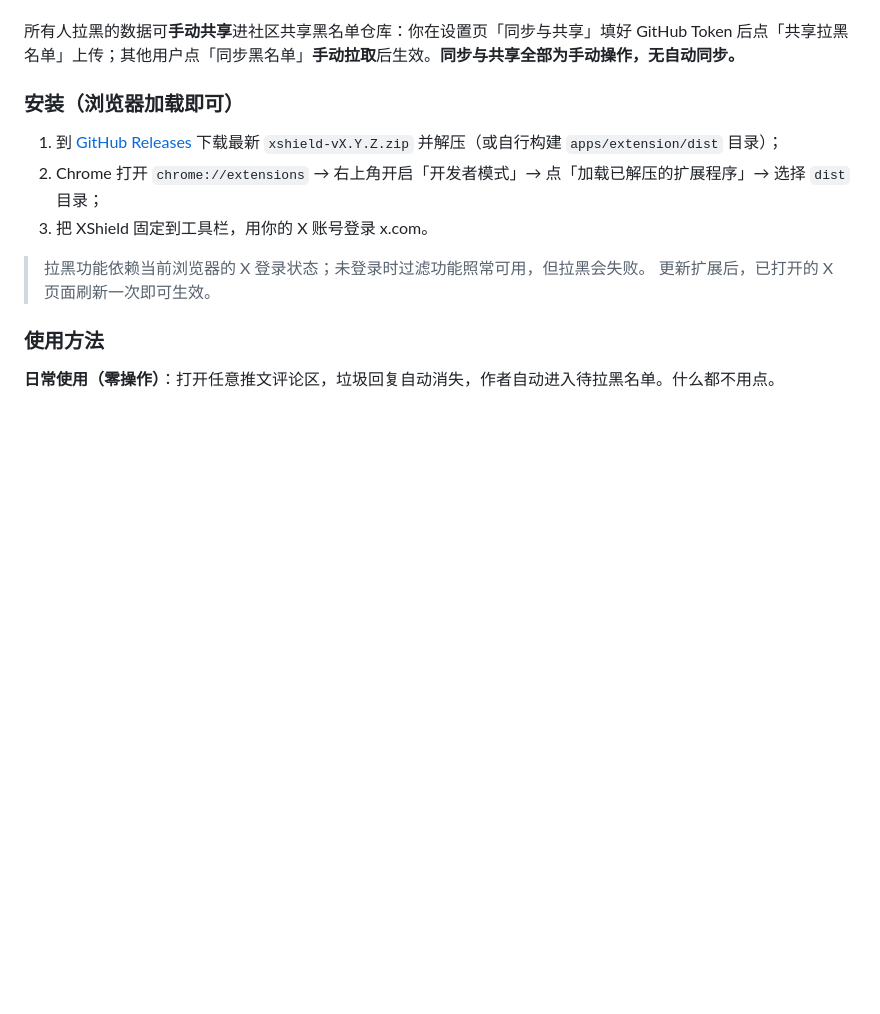
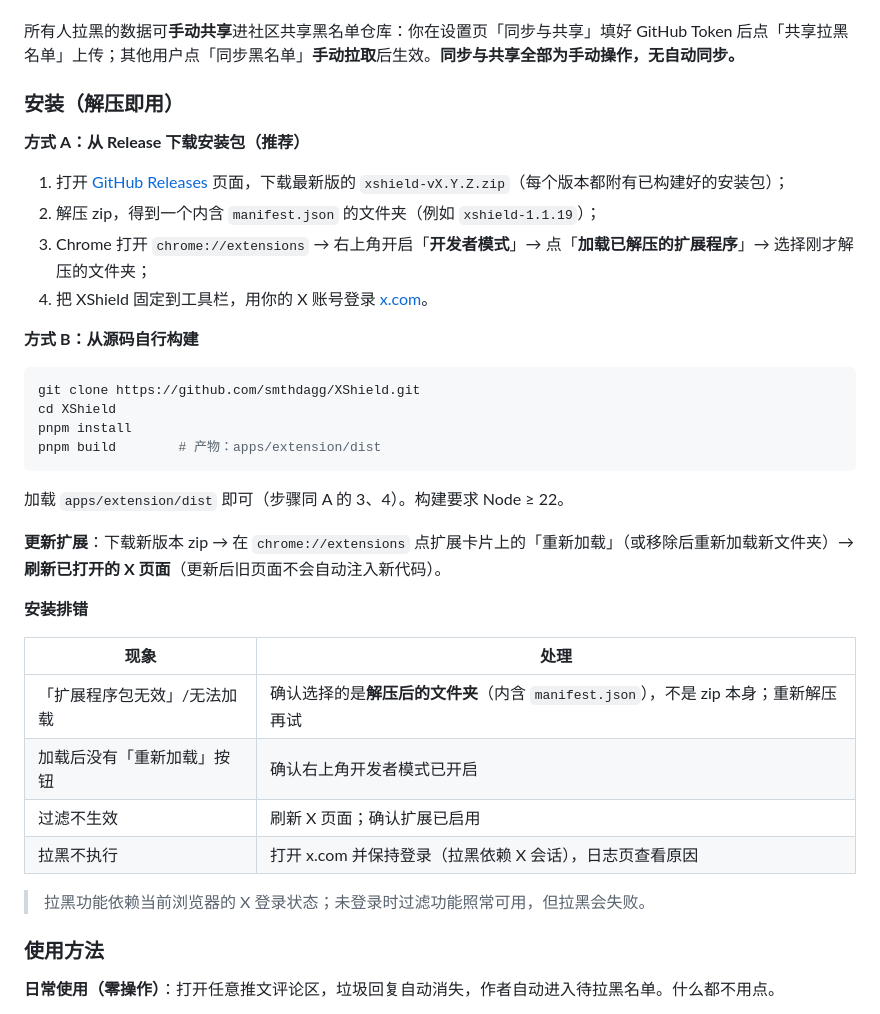
Before and after one commit to smthdagg/XShield, a Markdown page: README.md, the part around one of its changes. Drawn GitHub-style; blank space fills up the shorter version.

Commit message:
docs: complete install/update/troubleshoot sections (release zip path) in README & guides (1.1.19)

````diff
--- a/README.md
+++ b/README.md
@@ -16,14 +16,38 @@
 
 所有人拉黑的数据可**手动共享**进社区共享黑名单仓库：你在设置页「同步与共享」填好 GitHub Token 后点「共享拉黑名单」上传；其他用户点「同步黑名单」**手动拉取**后生效。**同步与共享全部为手动操作，无自动同步。**
 
-### 安装（浏览器加载即可）
+### 安装（解压即用）
 
-1. 到 [GitHub Releases](https://github.com/smthdagg/XShield/releases) 下载最新 `xshield-vX.Y.Z.zip` 并解压（或自行构建 `apps/extension/dist` 目录）；
-2. Chrome 打开 `chrome://extensions` → 右上角开启「开发者模式」→ 点「加载已解压的扩展程序」→ 选择 `dist` 目录；
-3. 把 XShield 固定到工具栏，用你的 X 账号登录 x.com。
+**方式 A：从 Release 下载安装包（推荐）**
+
+1. 打开 [GitHub Releases](https://github.com/smthdagg/XShield/releases) 页面，下载最新版的 `xshield-vX.Y.Z.zip`（每个版本都附有已构建好的安装包）；
+2. 解压 zip，得到一个内含 `manifest.json` 的文件夹（例如 `xshield-1.1.19`）；
+3. Chrome 打开 `chrome://extensions` → 右上角开启「**开发者模式**」→ 点「**加载已解压的扩展程序**」→ 选择刚才解压的文件夹；
+4. 把 XShield 固定到工具栏，用你的 X 账号登录 [x.com](https://x.com)。
+
+**方式 B：从源码自行构建**
+
+```bash
+git clone https://github.com/smthdagg/XShield.git
+cd XShield
+pnpm install
+pnpm build        # 产物：apps/extension/dist
+```
+
+加载 `apps/extension/dist` 即可（步骤同 A 的 3、4）。构建要求 Node ≥ 22。
+
+**更新扩展**：下载新版本 zip → 在 `chrome://extensions` 点扩展卡片上的「重新加载」（或移除后重新加载新文件夹）→ **刷新已打开的 X 页面**（更新后旧页面不会自动注入新代码）。
+
+**安装排错**
+
+| 现象 | 处理 |
+|------|------|
+| 「扩展程序包无效」/无法加载 | 确认选择的是**解压后的文件夹**（内含 `manifest.json`），不是 zip 本身；重新解压再试 |
+| 加载后没有「重新加载」按钮 | 确认右上角开发者模式已开启 |
+| 过滤不生效 | 刷新 X 页面；确认扩展已启用 |
+| 拉黑不执行 | 打开 x.com 并保持登录（拉黑依赖 X 会话），日志页查看原因 |
 
 > 拉黑功能依赖当前浏览器的 X 登录状态；未登录时过滤功能照常可用，但拉黑会失败。
-> 更新扩展后，已打开的 X 页面刷新一次即可生效。
 
 ### 使用方法
 
````
Also changed, not shown: other parts of README.md (+29 -5 lines), docs/USER_GUIDE.en.md (+13 -9 lines), docs/USER_GUIDE.zh-CN.md (+11 -2 lines).
